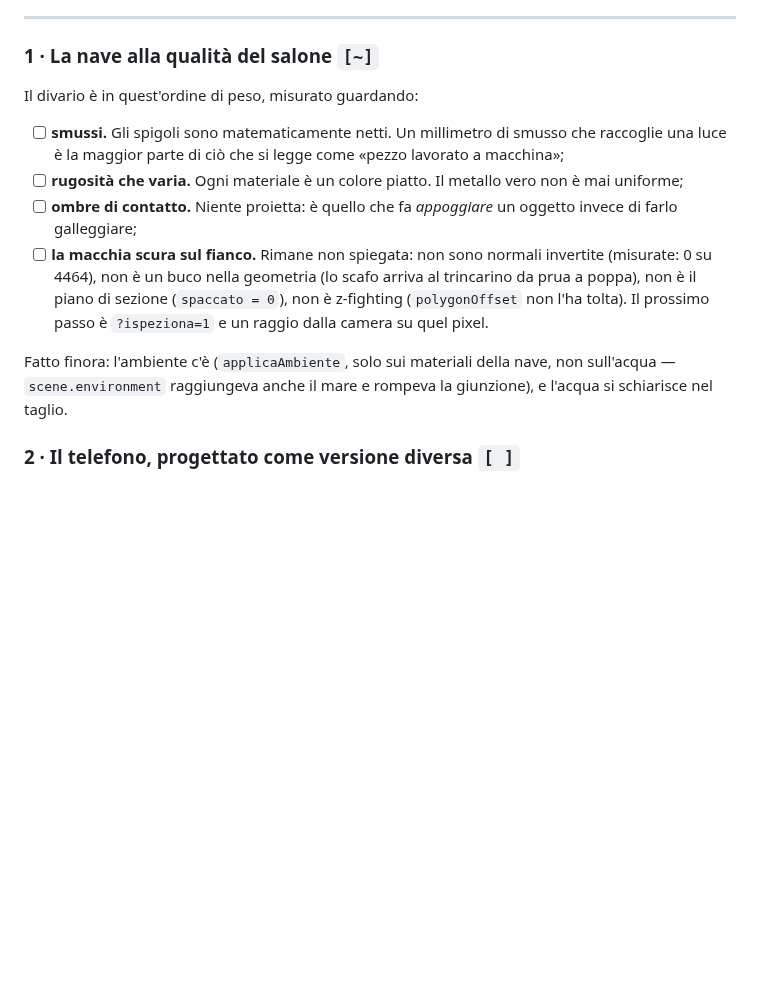
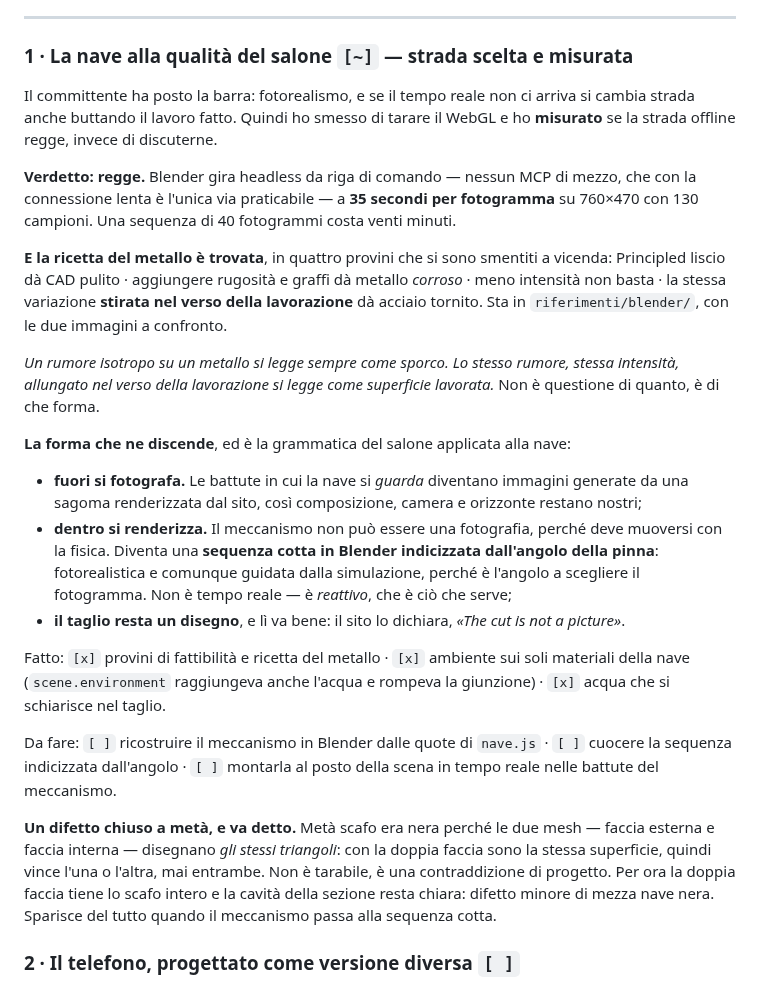
Before and after one commit to Villani85/nautica, a Markdown page: CANTIERE.md, the part around the change. Rendered like a GitHub page; blank space fills up the shorter version.

Commit message:
CANTIERE: la strada della nave e' scelta, e su misure non su opinioni
Blender headless: 35 s a fotogramma, sequenza da 40 in venti minuti. La ricetta
del metallo e' trovata. Quindi: fuori si fotografa, dentro si cuoce una sequenza
indicizzata dall'angolo della pinna — fotorealistica e comunque guidata dalla
fisica, perche' e' l'angolo a scegliere il fotogramma. Non tempo reale:
reattivo, che e' cio' che serve.

Co-Authored-By: Claude Opus 5 (1M context) <noreply@anthropic.com>
Claude-Session: https://claude.ai/code/session_015WL3Rv626J3ZgWdo9qGS4k

```diff
--- a/CANTIERE.md
+++ b/CANTIERE.md
@@ -42,26 +42,56 @@ nella materia.
 
 ---
 
-### 1 · La nave alla qualità del salone `[~]`
+### 1 · La nave alla qualità del salone `[~]` — **strada scelta e misurata**
 
-Il divario è in quest'ordine di peso, misurato guardando:
+Il committente ha posto la barra: fotorealismo, e se il tempo reale non ci
+arriva si cambia strada anche buttando il lavoro fatto. Quindi ho smesso di
+tarare il WebGL e ho **misurato** se la strada offline regge, invece di
+discuterne.
 
-- [ ] **smussi.** Gli spigoli sono matematicamente netti. Un millimetro di
-      smusso che raccoglie una luce è la maggior parte di ciò che si legge come
-      «pezzo lavorato a macchina»;
-- [ ] **rugosità che varia.** Ogni materiale è un colore piatto. Il metallo vero
-      non è mai uniforme;
-- [ ] **ombre di contatto.** Niente proietta: è quello che fa *appoggiare* un
-      oggetto invece di farlo galleggiare;
-- [ ] **la macchia scura sul fianco.** Rimane non spiegata: non sono normali
-      invertite (misurate: 0 su 4464), non è un buco nella geometria (lo scafo
-      arriva al trincarino da prua a poppa), non è il piano di sezione
-      (`spaccato = 0`), non è z-fighting (`polygonOffset` non l'ha tolta). Il
-      prossimo passo è `?ispeziona=1` e un raggio dalla camera su quel pixel.
+**Verdetto: regge.** Blender gira headless da riga di comando — nessun MCP di
+mezzo, che con la connessione lenta è l'unica via praticabile — a **35 secondi
+per fotogramma** su 760×470 con 130 campioni. Una sequenza di 40 fotogrammi
+costa venti minuti.
 
-Fatto finora: l'ambiente c'è (`applicaAmbiente`, solo sui materiali della nave,
-non sull'acqua — `scene.environment` raggiungeva anche il mare e rompeva la
-giunzione), e l'acqua si schiarisce nel taglio.
+**E la ricetta del metallo è trovata**, in quattro provini che si sono smentiti
+a vicenda: Principled liscio dà CAD pulito · aggiungere rugosità e graffi dà
+metallo *corroso* · meno intensità non basta · la stessa variazione **stirata
+nel verso della lavorazione** dà acciaio tornito. Sta in
+`riferimenti/blender/`, con le due immagini a confronto.
+
+*Un rumore isotropo su un metallo si legge sempre come sporco. Lo stesso rumore,
+stessa intensità, allungato nel verso della lavorazione si legge come superficie
+lavorata.* Non è questione di quanto, è di che forma.
+
+**La forma che ne discende**, ed è la grammatica del salone applicata alla nave:
+
+- **fuori si fotografa.** Le battute in cui la nave si *guarda* diventano
+  immagini generate da una sagoma renderizzata dal sito, così composizione,
+  camera e orizzonte restano nostri;
+- **dentro si renderizza.** Il meccanismo non può essere una fotografia, perché
+  deve muoversi con la fisica. Diventa una **sequenza cotta in Blender indicizzata
+  dall'angolo della pinna**: fotorealistica e comunque guidata dalla simulazione,
+  perché è l'angolo a scegliere il fotogramma. Non è tempo reale — è *reattivo*,
+  che è ciò che serve;
+- **il taglio resta un disegno**, e lì va bene: il sito lo dichiara, *«The cut is
+  not a picture»*.
+
+Fatto: `[x]` provini di fattibilità e ricetta del metallo · `[x]` ambiente sui
+soli materiali della nave (`scene.environment` raggiungeva anche l'acqua e
+rompeva la giunzione) · `[x]` acqua che si schiarisce nel taglio.
+
+Da fare: `[ ]` ricostruire il meccanismo in Blender dalle quote di `nave.js` ·
+`[ ]` cuocere la sequenza indicizzata dall'angolo · `[ ]` montarla al posto della
+scena in tempo reale nelle battute del meccanismo.
+
+**Un difetto chiuso a metà, e va detto.** Metà scafo era nera perché le due mesh
+— faccia esterna e faccia interna — disegnano *gli stessi triangoli*: con la
+doppia faccia sono la stessa superficie, quindi vince l'una o l'altra, mai
+entrambe. Non è tarabile, è una contraddizione di progetto. Per ora la doppia
+faccia tiene lo scafo intero e la cavità della sezione resta chiara: difetto
+minore di mezza nave nera. Sparisce del tutto quando il meccanismo passa alla
+sequenza cotta.
 
 ### 2 · Il telefono, progettato come versione diversa `[ ]`
 
```
